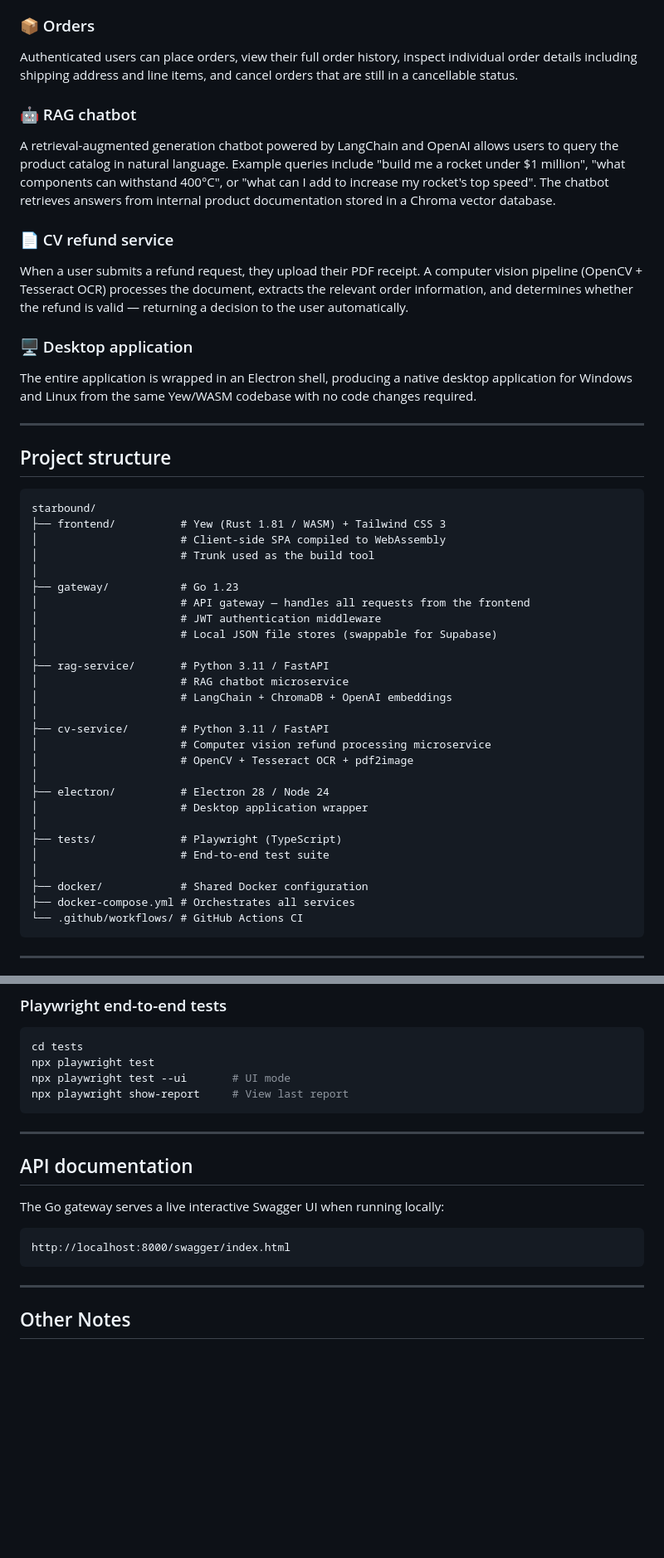
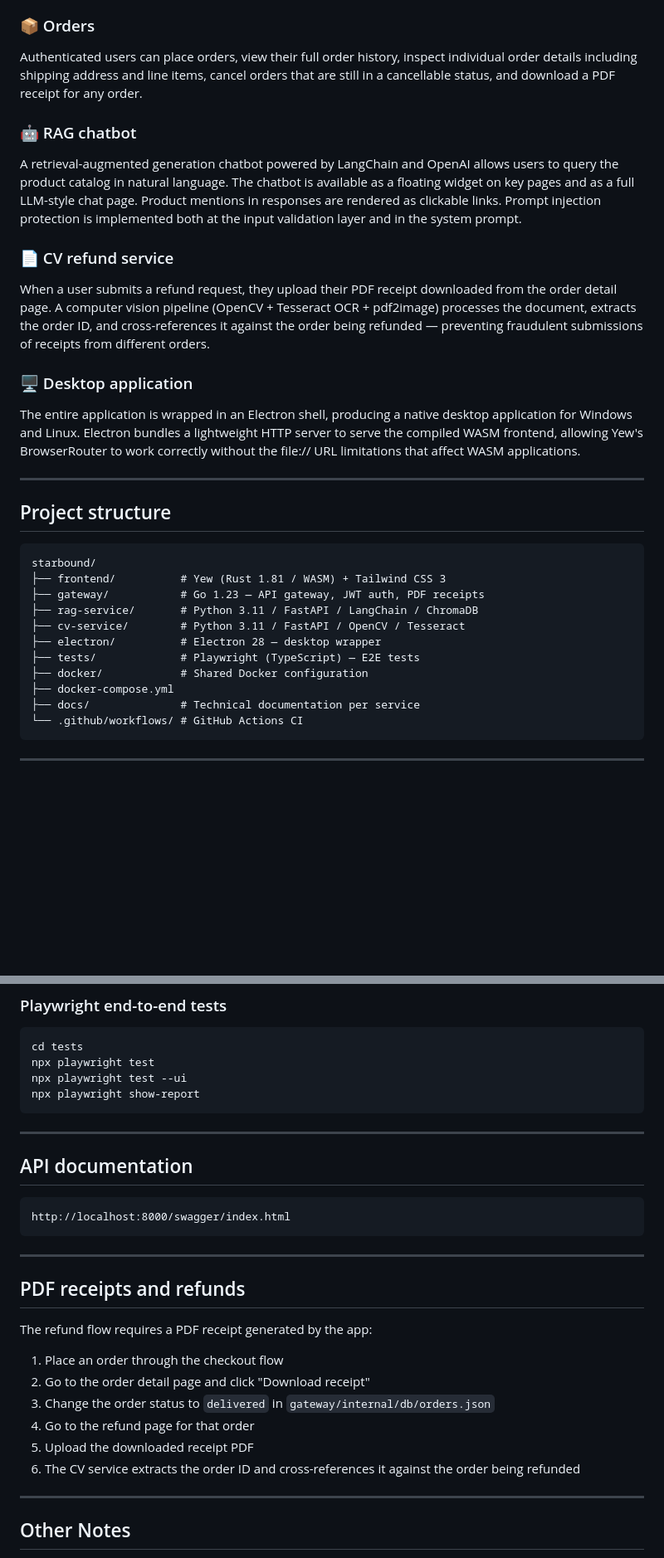
Before and after one commit to BGHProjects/starbound, a Markdown page: README.md, 2 parts joined by grey strips. Shown at 83% size. GitHub-like rendering; blank space fills up the shorter version.

````diff
--- a/README.md
+++ b/README.md
@@ -37,19 +37,19 @@ Users can register, log in, and manage their account. Authentication is handled
 
 ### 📦 Orders
 
-Authenticated users can place orders, view their full order history, inspect individual order details including shipping address and line items, and cancel orders that are still in a cancellable status.
+Authenticated users can place orders, view their full order history, inspect individual order details including shipping address and line items, cancel orders that are still in a cancellable status, and download a PDF receipt for any order.
 
 ### 🤖 RAG chatbot
 
-A retrieval-augmented generation chatbot powered by LangChain and OpenAI allows users to query the product catalog in natural language. Example queries include "build me a rocket under $1 million", "what components can withstand 400°C", or "what can I add to increase my rocket's top speed". The chatbot retrieves answers from internal product documentation stored in a Chroma vector database.
+A retrieval-augmented generation chatbot powered by LangChain and OpenAI allows users to query the product catalog in natural language. The chatbot is available as a floating widget on key pages and as a full LLM-style chat page. Product mentions in responses are rendered as clickable links. Prompt injection protection is implemented both at the input validation layer and in the system prompt.
 
 ### 📄 CV refund service
 
-When a user submits a refund request, they upload their PDF receipt. A computer vision pipeline (OpenCV + Tesseract OCR) processes the document, extracts the relevant order information, and determines whether the refund is valid — returning a decision to the user automatically.
+When a user submits a refund request, they upload their PDF receipt downloaded from the order detail page. A computer vision pipeline (OpenCV + Tesseract OCR + pdf2image) processes the document, extracts the order ID, and cross-references it against the order being refunded — preventing fraudulent submissions of receipts from different orders.
 
 ### 🖥️ Desktop application
 
-The entire application is wrapped in an Electron shell, producing a native desktop application for Windows and Linux from the same Yew/WASM codebase with no code changes required.
+The entire application is wrapped in an Electron shell, producing a native desktop application for Windows and Linux. Electron bundles a lightweight HTTP server to serve the compiled WASM frontend, allowing Yew's BrowserRouter to work correctly without the file:// URL limitations that affect WASM applications.
 
 ---
 
@@ -58,30 +58,14 @@ The entire application is wrapped in an Electron shell, producing a native deskt
 ```
 starbound/
 ├── frontend/          # Yew (Rust 1.81 / WASM) + Tailwind CSS 3
-│                      # Client-side SPA compiled to WebAssembly
-│                      # Trunk used as the build tool
-│
-├── gateway/           # Go 1.23
-│                      # API gateway — handles all requests from the frontend
-│                      # JWT authentication middleware
-│                      # Local JSON file stores (swappable for Supabase)
-│
-├── rag-service/       # Python 3.11 / FastAPI
-│                      # RAG chatbot microservice
-│                      # LangChain + ChromaDB + OpenAI embeddings
-│
-├── cv-service/        # Python 3.11 / FastAPI
-│                      # Computer vision refund processing microservice
-│                      # OpenCV + Tesseract OCR + pdf2image
-│
-├── electron/          # Electron 28 / Node 24
-│                      # Desktop application wrapper
-│
-├── tests/             # Playwright (TypeScript)
-│                      # End-to-end test suite
-│
+├── gateway/           # Go 1.23 — API gateway, JWT auth, PDF receipts
+├── rag-service/       # Python 3.11 / FastAPI / LangChain / ChromaDB
+├── cv-service/        # Python 3.11 / FastAPI / OpenCV / Tesseract
+├── electron/          # Electron 28 — desktop wrapper
+├── tests/             # Playwright (TypeScript) — E2E tests
 ├── docker/            # Shared Docker configuration
-├── docker-compose.yml # Orchestrates all services
+├── docker-compose.yml
+├── docs/              # Technical documentation per service
 └── .github/workflows/ # GitHub Actions CI
 ```
 
@@ -210,19 +222,30 @@ cd cv-service  && source venv/Scripts/activate && pytest
 ```bash
 cd tests
 npx playwright test
-npx playwright test --ui       # UI mode
-npx playwright show-report     # View last report
+npx playwright test --ui
+npx playwright show-report
 ```
 
 ---
 
 ## API documentation
 
-The Go gateway serves a live interactive Swagger UI when running locally:
-
 ```
 http://localhost:8000/swagger/index.html
 ```
+
+---
+
+## PDF receipts and refunds
+
+The refund flow requires a PDF receipt generated by the app:
+
+1. Place an order through the checkout flow
+2. Go to the order detail page and click "Download receipt"
+3. Change the order status to `delivered` in `gateway/internal/db/orders.json`
+4. Go to the refund page for that order
+5. Upload the downloaded receipt PDF
+6. The CV service extracts the order ID and cross-references it against the order being refunded
 
 ---
 
````
Also changed, not shown: other parts of README.md (+63 -35 lines), docs/electron.md (added, +210 -0 lines).
